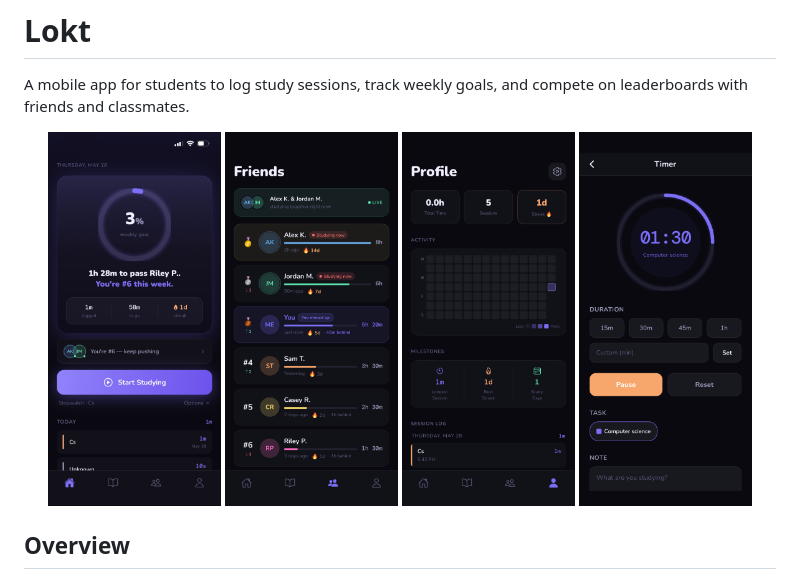
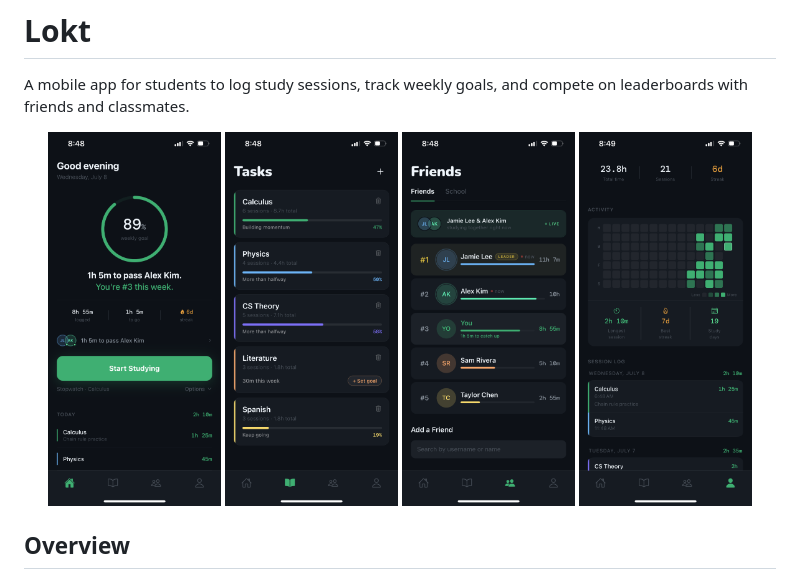
Before and after one commit to dandreae/Lokt, a Markdown page: README.md, the part around the change. Drawn GitHub-style; pictures changed too: assets/screenshots/friends.png, assets/screenshots/home.png, assets/screenshots/profile.png.

Commit message:
Update README screenshots with new UI designs
Replace all four app screenshots with updated versions showing the
current design. Swap timer screenshot for subjects/tasks screen.

```diff
--- a/README.md
+++ b/README.md
@@ -4,9 +4,9 @@ A mobile app for students to log study sessions, track weekly goals, and compete
 
 <p align="center">
   <img src="assets/screenshots/home.png" width="23%" />
+  <img src="assets/screenshots/subjects.png" width="23%" />
   <img src="assets/screenshots/friends.png" width="23%" />
   <img src="assets/screenshots/profile.png" width="23%" />
-  <img src="assets/screenshots/timer.png" width="23%" />
 </p>
 
 ## Overview
```
